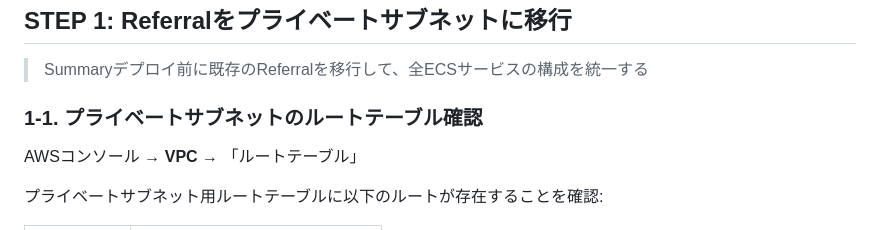
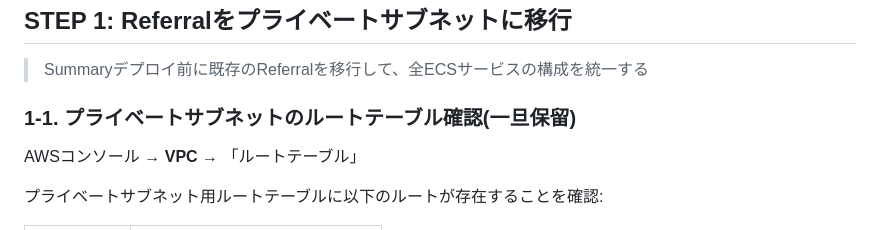
Before and after one commit to yokamoto5742/MediDocsSummary, a Markdown page: docs/MediDocsSummary_setup.md, the part around the change. GitHub-like rendering.

Commit message:
✏️ docs(setup): プライベートサブネットのルートテーブル確認を一旦保留

```diff
--- a/docs/MediDocsSummary_setup.md
+++ b/docs/MediDocsSummary_setup.md
@@ -40,7 +40,7 @@ aws sts get-caller-identity --query Account --output text
 
 > Summaryデプロイ前に既存のReferralを移行して、全ECSサービスの構成を統一する
 
-### 1-1. プライベートサブネットのルートテーブル確認
+### 1-1. プライベートサブネットのルートテーブル確認(一旦保留)
 
 AWSコンソール → **VPC** → 「ルートテーブル」
 
```
